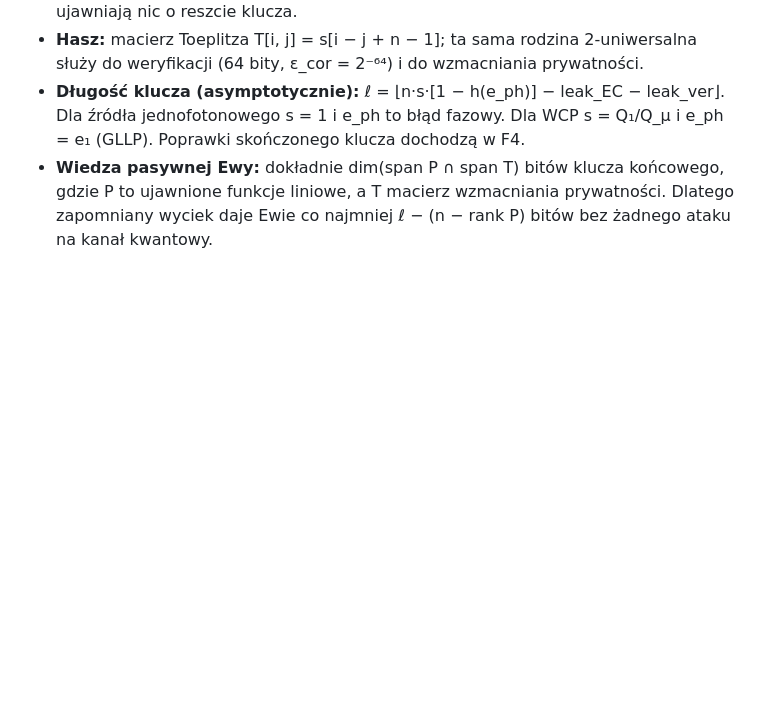
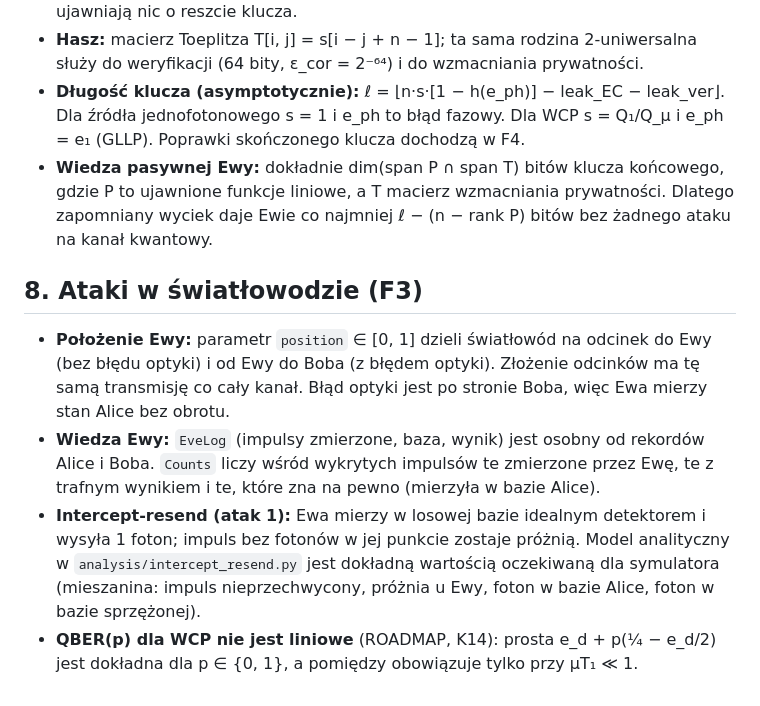
Before and after one commit to Shertie/BB84-Attack-Sim, a Markdown page: docs/model.md, the part around the change. GitHub-like rendering; blank space fills up the shorter version.

```diff
--- a/docs/model.md
+++ b/docs/model.md
@@ -98,3 +98,10 @@ Przy Z5a widać różnicę między QKD a ML-KEM (ROADMAP, rozdz. 2.2a). QKD potr
 - **Hasz:** macierz Toeplitza T[i, j] = s[i − j + n − 1]; ta sama rodzina 2-uniwersalna służy do weryfikacji (64 bity, ε_cor = 2⁻⁶⁴) i do wzmacniania prywatności.
 - **Długość klucza (asymptotycznie):** ℓ = ⌊n·s·[1 − h(e_ph)] − leak_EC − leak_ver⌋. Dla źródła jednofotonowego s = 1 i e_ph to błąd fazowy. Dla WCP s = Q₁/Q_μ i e_ph = e₁ (GLLP). Poprawki skończonego klucza dochodzą w F4.
 - **Wiedza pasywnej Ewy:** dokładnie dim(span P ∩ span T) bitów klucza końcowego, gdzie P to ujawnione funkcje liniowe, a T macierz wzmacniania prywatności. Dlatego zapomniany wyciek daje Ewie co najmniej ℓ − (n − rank P) bitów bez żadnego ataku na kanał kwantowy.
+
+## 8. Ataki w światłowodzie (F3)
+
+- **Położenie Ewy:** parametr `position` ∈ [0, 1] dzieli światłowód na odcinek do Ewy (bez błędu optyki) i od Ewy do Boba (z błędem optyki). Złożenie odcinków ma tę samą transmisję co cały kanał. Błąd optyki jest po stronie Boba, więc Ewa mierzy stan Alice bez obrotu.
+- **Wiedza Ewy:** `EveLog` (impulsy zmierzone, baza, wynik) jest osobny od rekordów Alice i Boba. `Counts` liczy wśród wykrytych impulsów te zmierzone przez Ewę, te z trafnym wynikiem i te, które zna na pewno (mierzyła w bazie Alice).
+- **Intercept-resend (atak 1):** Ewa mierzy w losowej bazie idealnym detektorem i wysyła 1 foton; impuls bez fotonów w jej punkcie zostaje próżnią. Model analityczny w `analysis/intercept_resend.py` jest dokładną wartością oczekiwaną dla symulatora (mieszanina: impuls nieprzechwycony, próżnia u Ewy, foton w bazie Alice, foton w bazie sprzężonej).
+- **QBER(p) dla WCP nie jest liniowe** (ROADMAP, K14): prosta e_d + p(¼ − e_d/2) jest dokładna dla p ∈ {0, 1}, a pomiędzy obowiązuje tylko przy μT₁ ≪ 1.
```
Also changed, not shown: README.md (+6 -2 lines), figures/e04_intercept_resend.png (added), 11 other files.
